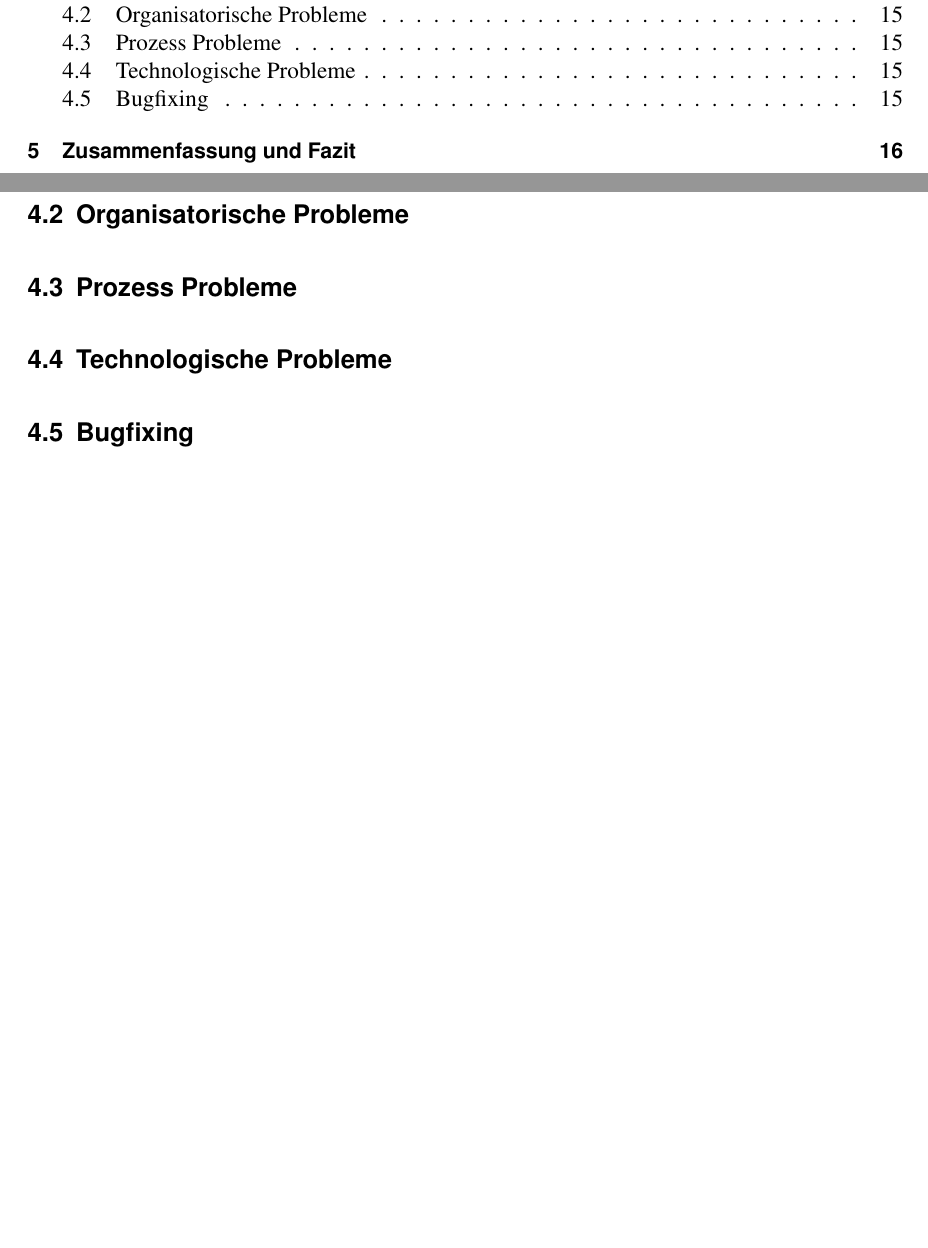
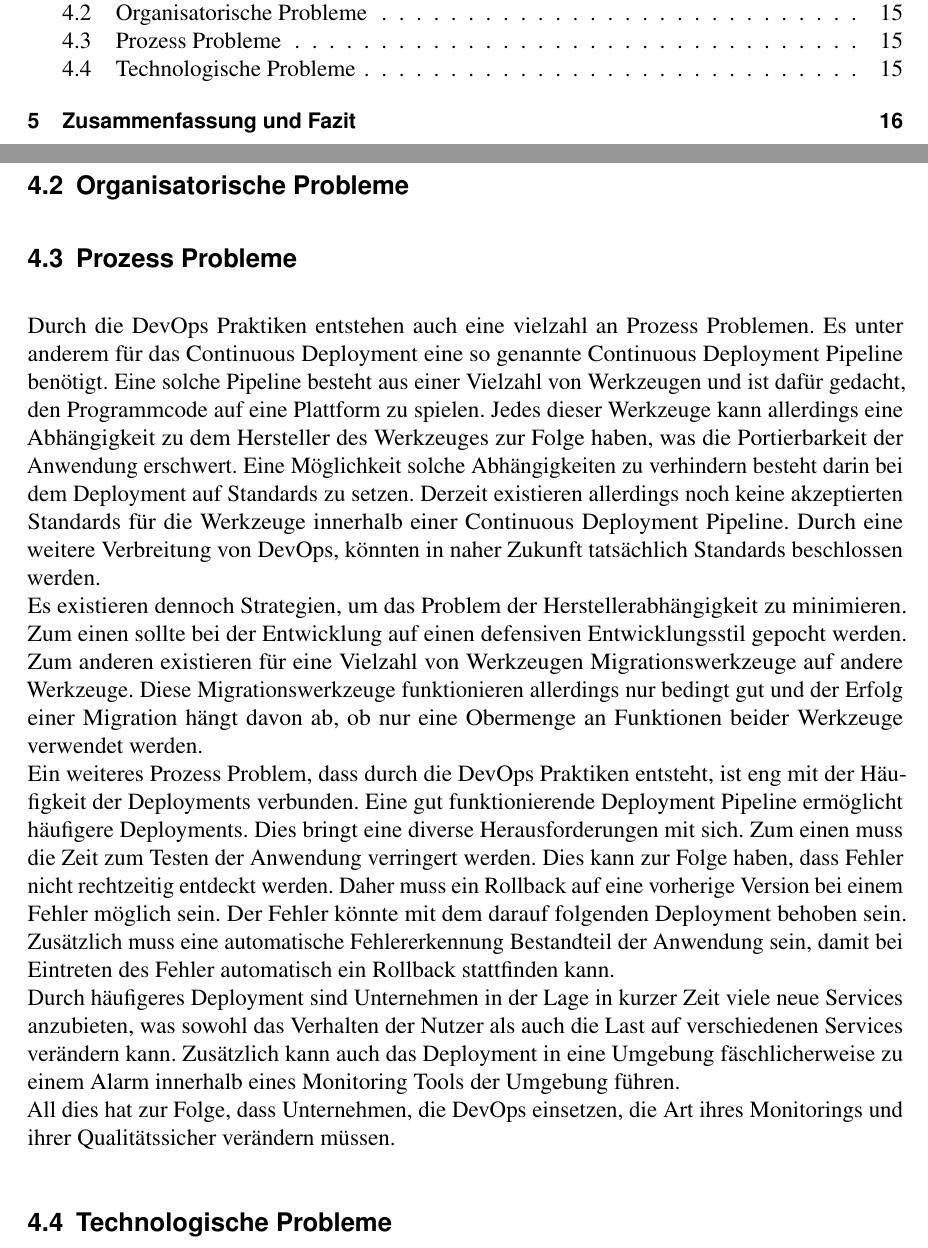
Before and after one commit to brunsen/swa, a LaTeX document (Seminararbeit.tex, which reads Kapitel_4.tex): two parts of pages 3 and 15 of 16, joined at a grey line, cut so that both start at the same text, the shorter picture padded with empty space. Compiled offline with pdfLaTeX.

Commit message:
Section process problems

```diff
--- a/Kapitel_4.tex
+++ b/Kapitel_4.tex
@@ -5,7 +5,10 @@
 \section{Organisatorische Probleme}
 
 \section{Prozess Probleme}
+Durch die DevOps Praktiken entstehen auch eine vielzahl an Prozess Problemen. Es unter anderem für das Continuous Deployment eine so genannte Continuous Deployment Pipeline benötigt. Eine solche Pipeline besteht aus einer Vielzahl von Werkzeugen und ist dafür gedacht, den Programmcode auf eine Plattform zu spielen. Jedes dieser Werkzeuge kann allerdings eine Abhängigkeit zu dem Hersteller des Werkzeuges zur Folge haben, was die Portierbarkeit der Anwendung erschwert. Eine Möglichkeit solche Abhängigkeiten zu verhindern besteht darin bei dem Deployment auf Standards zu setzen. Derzeit existieren allerdings noch keine akzeptierten Standards für die Werkzeuge innerhalb einer Continuous Deployment Pipeline. Durch eine weitere Verbreitung von DevOps, könnten in naher Zukunft tatsächlich Standards beschlossen werden. \\
+Es existieren dennoch Strategien, um das Problem der Herstellerabhängigkeit zu minimieren. Zum einen sollte bei der Entwicklung auf einen defensiven Entwicklungsstil gepocht werden. Zum anderen existieren für eine Vielzahl von Werkzeugen Migrationswerkzeuge auf andere Werkzeuge. Diese Migrationswerkzeuge funktionieren allerdings nur bedingt gut und der Erfolg einer Migration hängt davon ab, ob nur eine Obermenge an Funktionen beider Werkzeuge verwendet werden. \\
+Ein weiteres Prozess Problem, dass durch die DevOps Praktiken entsteht, ist eng mit der Häufigkeit der Deployments verbunden. Eine gut funktionierende Deployment Pipeline ermöglicht häufigere Deployments. Dies bringt eine diverse Herausforderungen mit sich. Zum einen muss die Zeit zum Testen der Anwendung verringert werden. Dies kann zur Folge haben, dass Fehler nicht rechtzeitig entdeckt werden. Daher muss ein Rollback auf eine vorherige Version bei einem Fehler möglich sein. Der Fehler könnte mit dem darauf folgenden Deployment behoben sein. Zusätzlich muss eine automatische Fehlererkennung Bestandteil der Anwendung sein, damit bei Eintreten des Fehler automatisch ein Rollback stattfinden kann. \\
+Durch häufigeres Deployment sind Unternehmen in der Lage in kurzer Zeit viele neue Services anzubieten, was sowohl das Verhalten der Nutzer als auch die Last auf verschiedenen Services verändern kann. Zusätzlich kann auch das Deployment in eine Umgebung fäschlicherweise zu einem Alarm innerhalb eines Monitoring Tools der Umgebung führen. \\
+All dies hat zur Folge, dass Unternehmen, die DevOps einsetzen, die Art ihres Monitorings und ihrer Qualitätssicher verändern müssen.
 
 \section{Technologische Probleme}
-
-\section{Bugfixing}
```
Also changed, not shown: Seminararbeit.pdf.
